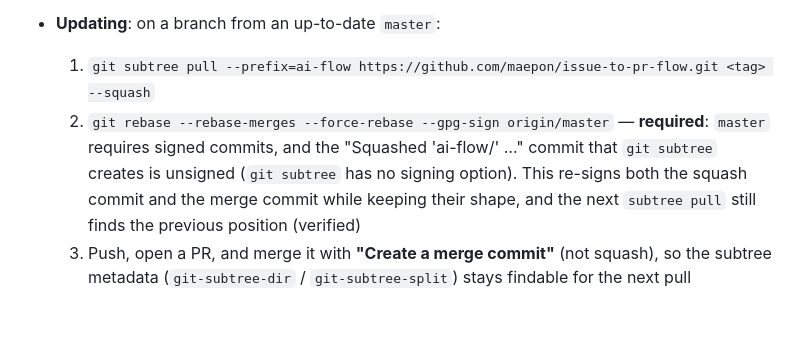
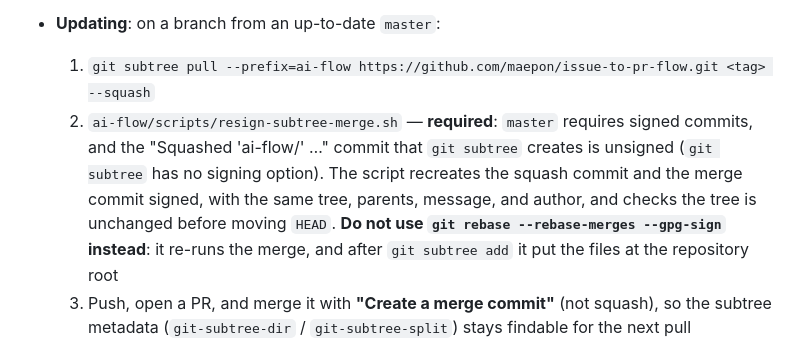
Before and after one commit to maepon/jumpmark-dock, a Markdown page: CLAUDE.md, the part around the change. Rendered like a GitHub page; blank space fills up the shorter version.

Commit message:
ai-flow を取り込む手順の再署名を resign-subtree-merge.sh に変える
#51 で入れた git rebase --rebase-merges --gpg-sign の手順は、マージをやり直すので、
git subtree add の直後に使うと取り込んだファイルがリポジトリのルートに置かれることが分かった
（issue-to-pr-flow#19）。この手順はまだ一度も使っていない。

issue-to-pr-flow v0.6.0 の scripts/resign-subtree-merge.sh は、ツリーを変えずにコミットを
署名し直す。この取り込み（v0.6.0）で、初めて実際に使った。

Co-Authored-By: Claude Opus 5.5 <noreply@anthropic.com>

```diff
--- a/CLAUDE.md
+++ b/CLAUDE.md
@@ -106,7 +106,7 @@ Current status: Phase 3 completed. Full-featured import/export system implemente
 - **Source**: `ai-flow/` is [maepon/issue-to-pr-flow](https://github.com/maepon/issue-to-pr-flow) (public, MIT) brought in with `git subtree` (squashed). **Do not edit files under `ai-flow/` in this repository** — not even for urgent fixes. Make changes in issue-to-pr-flow through a PR, tag a release there, then pull the tag here.
 - **Updating**: on a branch from an up-to-date `master`:
   1. `git subtree pull --prefix=ai-flow https://github.com/maepon/issue-to-pr-flow.git <tag> --squash`
-  2. `git rebase --rebase-merges --force-rebase --gpg-sign origin/master` — **required**: `master` requires signed commits, and the "Squashed 'ai-flow/' …" commit that `git subtree` creates is unsigned (`git subtree` has no signing option). This re-signs both the squash commit and the merge commit while keeping their shape, and the next `subtree pull` still finds the previous position (verified)
+  2. `ai-flow/scripts/resign-subtree-merge.sh` — **required**: `master` requires signed commits, and the "Squashed 'ai-flow/' …" commit that `git subtree` creates is unsigned (`git subtree` has no signing option). The script recreates the squash commit and the merge commit signed, with the same tree, parents, message, and author, and checks the tree is unchanged before moving `HEAD`. **Do not use `git rebase --rebase-merges --gpg-sign` instead**: it re-runs the merge, and after `git subtree add` it put the files at the repository root
   3. Push, open a PR, and merge it with **"Create a merge commit"** (not squash), so the subtree metadata (`git-subtree-dir` / `git-subtree-split`) stays findable for the next pull
 
   Read `ai-flow/CHANGELOG.md` before pulling. `ai-flow/tmp/` and `ai-flow/.env` are ignored and survive a pull.
```
